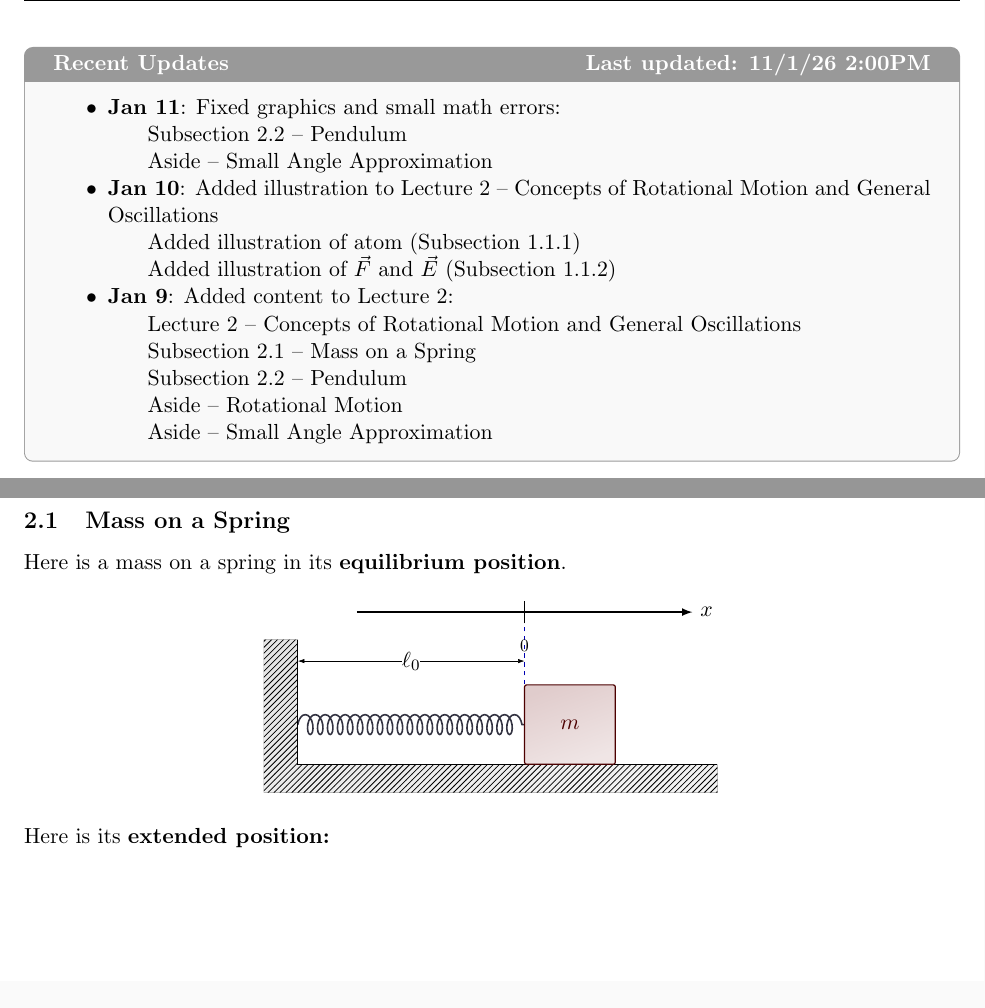
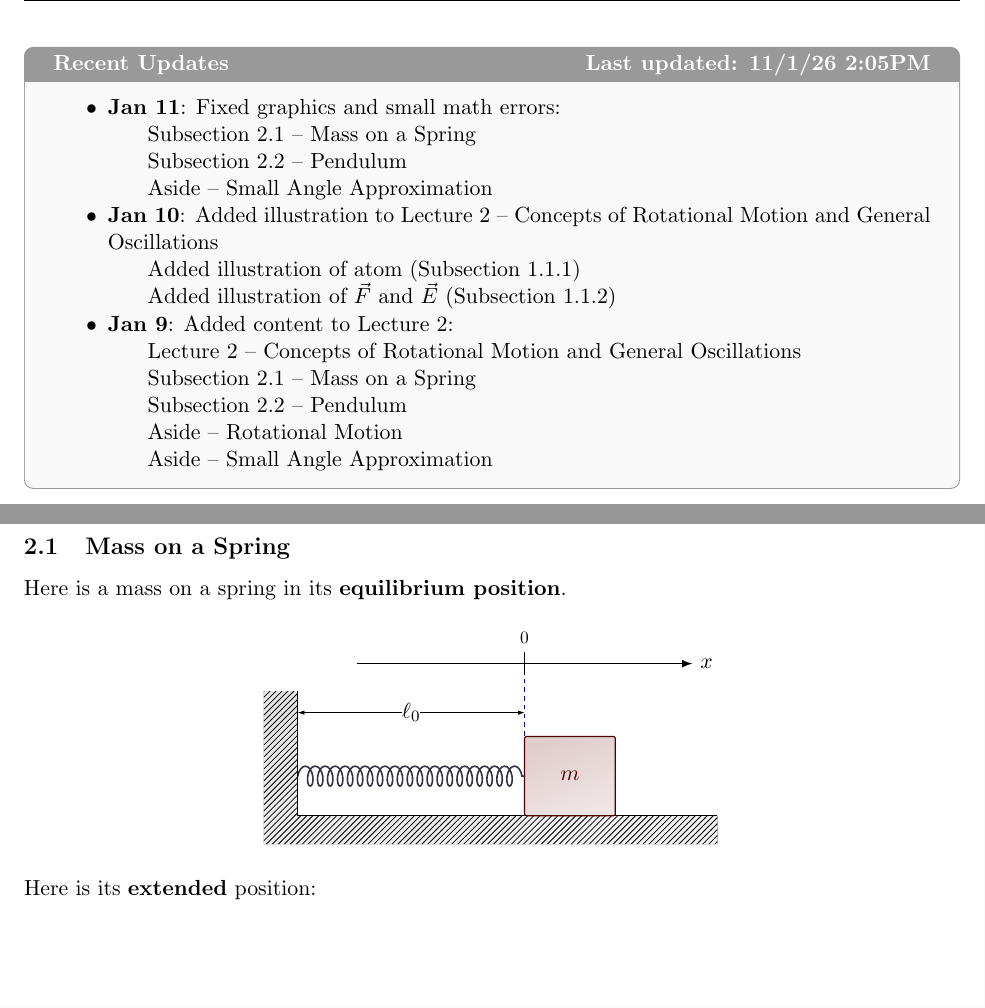
Before and after one commit to simondelvillar/phys121notes, a LaTeX document (main.tex): two parts of pages 2 and 4 of 9, joined at a grey line, cut so that both start at the same text. Compiled offline with pdfLaTeX.

Commit message:
Fixed graphics

```diff
--- a/main.tex
+++ b/main.tex
@@ -89,7 +89,7 @@
 \newpage
 
 \begin{tcolorbox}[
-  title={Recent Updates \hfill Last updated: \compactdatetime 2:00PM},
+  title={Recent Updates \hfill Last updated: \compactdatetime 2:05PM},
   colback=gray!5,
   colframe=black!40,
   boxrule=0.5pt,
@@ -98,6 +98,7 @@
 ]
 \begin{itemize}
   \item \textbf{Jan 11}: Fixed graphics and small math errors:
+  \subitem\changelink{sec:lecture2.1-mass-on-spring}{Subsection 2.1 -- Mass on a Spring}
   \subitem\changelink{sec:lecture2.2-pendulum}{Subsection 2.2 -- Pendulum}
   \subitem\changelink{sec:aside2.3.1-small-angle-approx}{Aside -- Small Angle Approximation}
 
@@ -285,7 +286,7 @@ When one touches a table, or any other object, one does not physically come in c
   % AXIS
   \draw[mydashed] (\x,0.9*\h) --++ (0,\y-0.9*\h);
   \draw[axis] (\x-0.4*\W,\y) -- (\x+0.4*\W,\y) node[right] {$x$};
-  \tick{\x,\y}{-90} node[scale=0.8,above=-1] {$0$};
+  \tick{\x,\y}{-90} node[scale=0.8,above=0.05] {$0$};
   \draw[ell] (0,1.3*\h) --++ (\x,0) node[midway,fill=white,inner sep=0] {$\ell_0$};
 
   % SPRING & MASS
@@ -298,7 +299,7 @@ When one touches a table, or any other object, one does not physically come in c
 \end{center}
 
 
-\noindent Here is its \textbf{extended position:}
+\noindent Here is its \textbf{extended} position:
 
 \begin{center}
     % HORIZONTAL spring - axis, extended
```
Also changed, not shown: main.tex (8 more changed lines).
